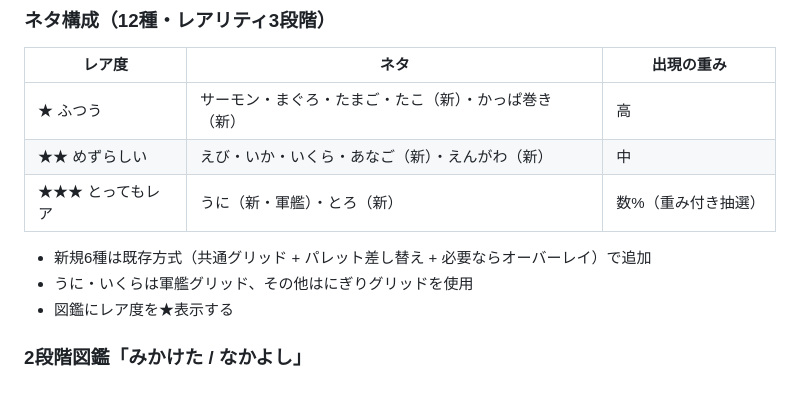
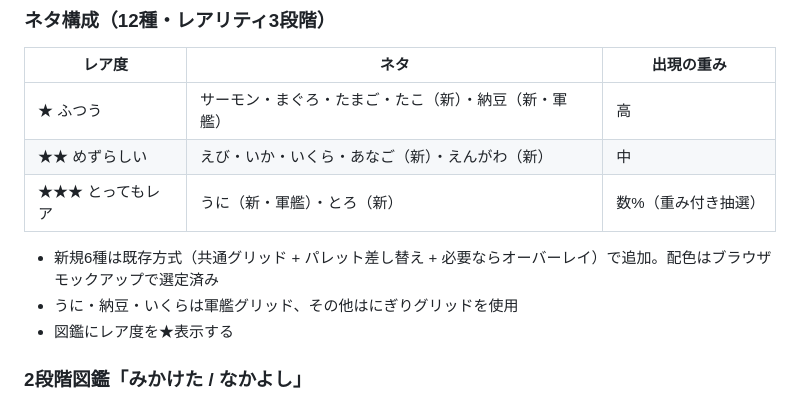
Before and after one commit to fmzu/osushi-hakoniwa, a Markdown page: docs/spec.md, the part around the change. GitHub-like rendering.

Commit message:
docs: v3実装計画を追加 + 仕様書のかっぱ巻きを納豆に変更
Co-Authored-By: Claude Fable 5 <noreply@anthropic.com>

```diff
--- a/docs/spec.md
+++ b/docs/spec.md
@@ -34,12 +34,12 @@
 
 | レア度 | ネタ | 出現の重み |
 |---|---|---|
-| ★ ふつう | サーモン・まぐろ・たまご・たこ（新）・かっぱ巻き（新） | 高 |
+| ★ ふつう | サーモン・まぐろ・たまご・たこ（新）・納豆（新・軍艦） | 高 |
 | ★★ めずらしい | えび・いか・いくら・あなご（新）・えんがわ（新） | 中 |
 | ★★★ とってもレア | うに（新・軍艦）・とろ（新） | 数%（重み付き抽選） |
 
-- 新規6種は既存方式（共通グリッド + パレット差し替え + 必要ならオーバーレイ）で追加
-- うに・いくらは軍艦グリッド、その他はにぎりグリッドを使用
+- 新規6種は既存方式（共通グリッド + パレット差し替え + 必要ならオーバーレイ）で追加。配色はブラウザモックアップで選定済み
+- うに・納豆・いくらは軍艦グリッド、その他はにぎりグリッドを使用
 - 図鑑にレア度を★表示する
 
 ### 2段階図鑑「みかけた / なかよし」
```
Also changed, not shown: 1 other file.
